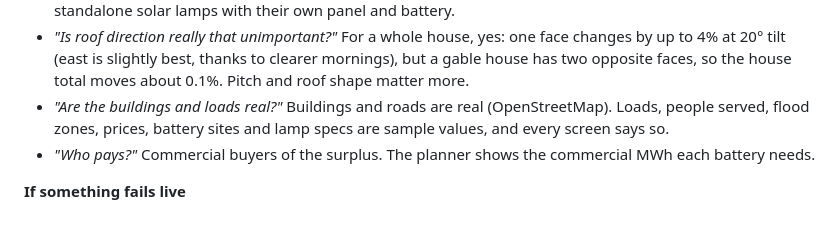
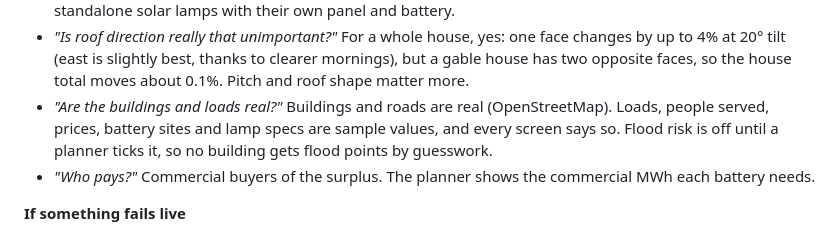
Before and after one commit to khairul-kiddie/lega-os, a Markdown page: DEMO_SCRIPT.md, the part around the change. GitHub-like rendering.

```diff
--- a/DEMO_SCRIPT.md
+++ b/DEMO_SCRIPT.md
@@ -35,7 +35,7 @@ The battery controller and street-light watch use the live forecast, which refre
 - *"Are you replacing TNB?"* No. SDP owns panels and batteries behind the meter on its own property. Power from a leased neighbour roof reaches a building over TNB's wires (NEM / CRESS); the grid still backs everything up.
 - *"Why aren't street lamps on the rooftop plan?"* They run at night, when solar output is zero. They are standalone solar lamps with their own panel and battery.
 - *"Is roof direction really that unimportant?"* For a whole house, yes: one face changes by up to 4% at 20° tilt (east is slightly best, thanks to clearer mornings), but a gable house has two opposite faces, so the house total moves about 0.1%. Pitch and roof shape matter more.
-- *"Are the buildings and loads real?"* Buildings and roads are real (OpenStreetMap). Loads, people served, flood zones, prices, battery sites and lamp specs are sample values, and every screen says so.
+- *"Are the buildings and loads real?"* Buildings and roads are real (OpenStreetMap). Loads, people served, prices, battery sites and lamp specs are sample values, and every screen says so. Flood risk is off until a planner ticks it, so no building gets flood points by guesswork.
 - *"Who pays?"* Commercial buyers of the surplus. The planner shows the commercial MWh each battery needs.
 
 **If something fails live**
```
Also changed, not shown: README.md (+2 -1 lines), docs/screenshots/2-community-planner.jpg, 2 other files.
